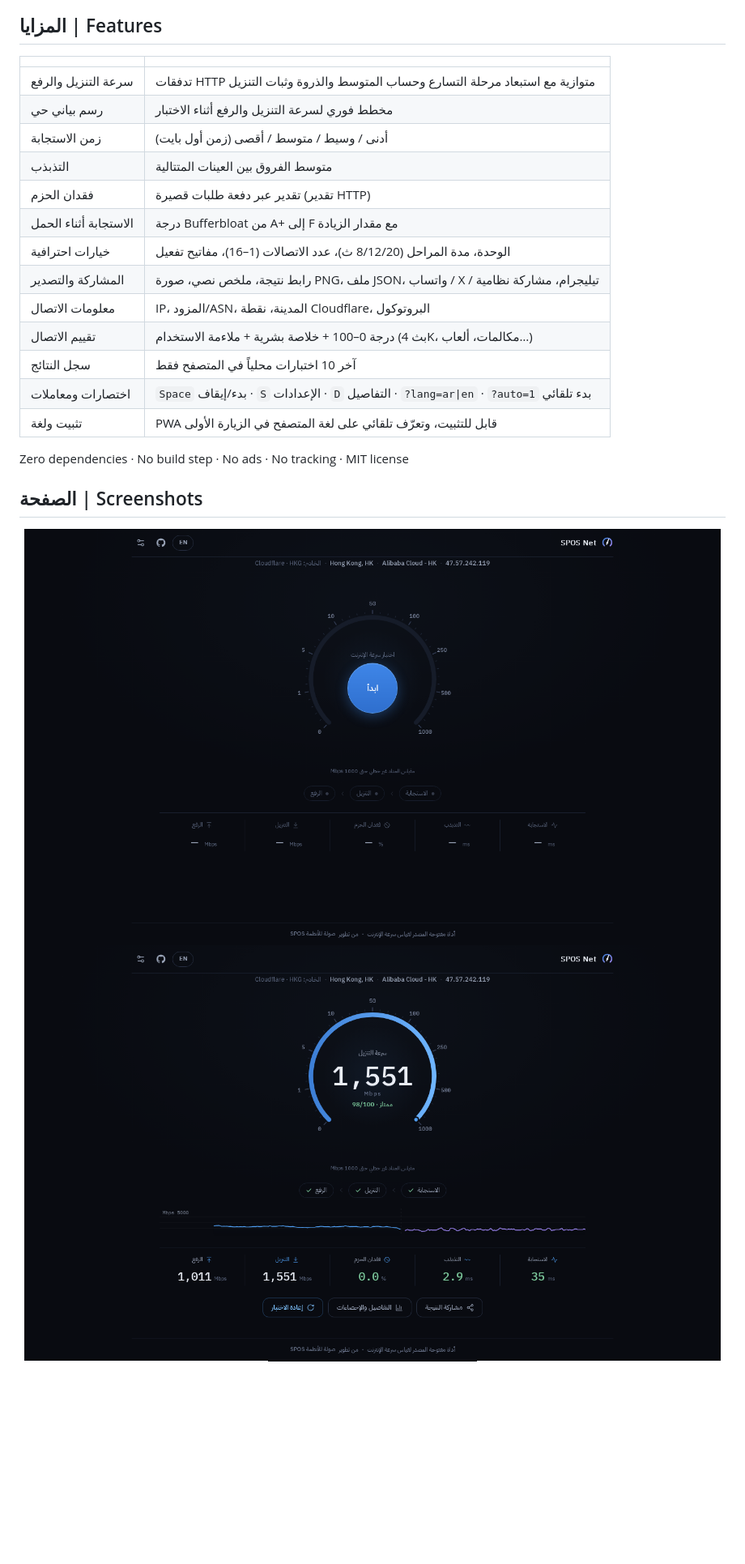
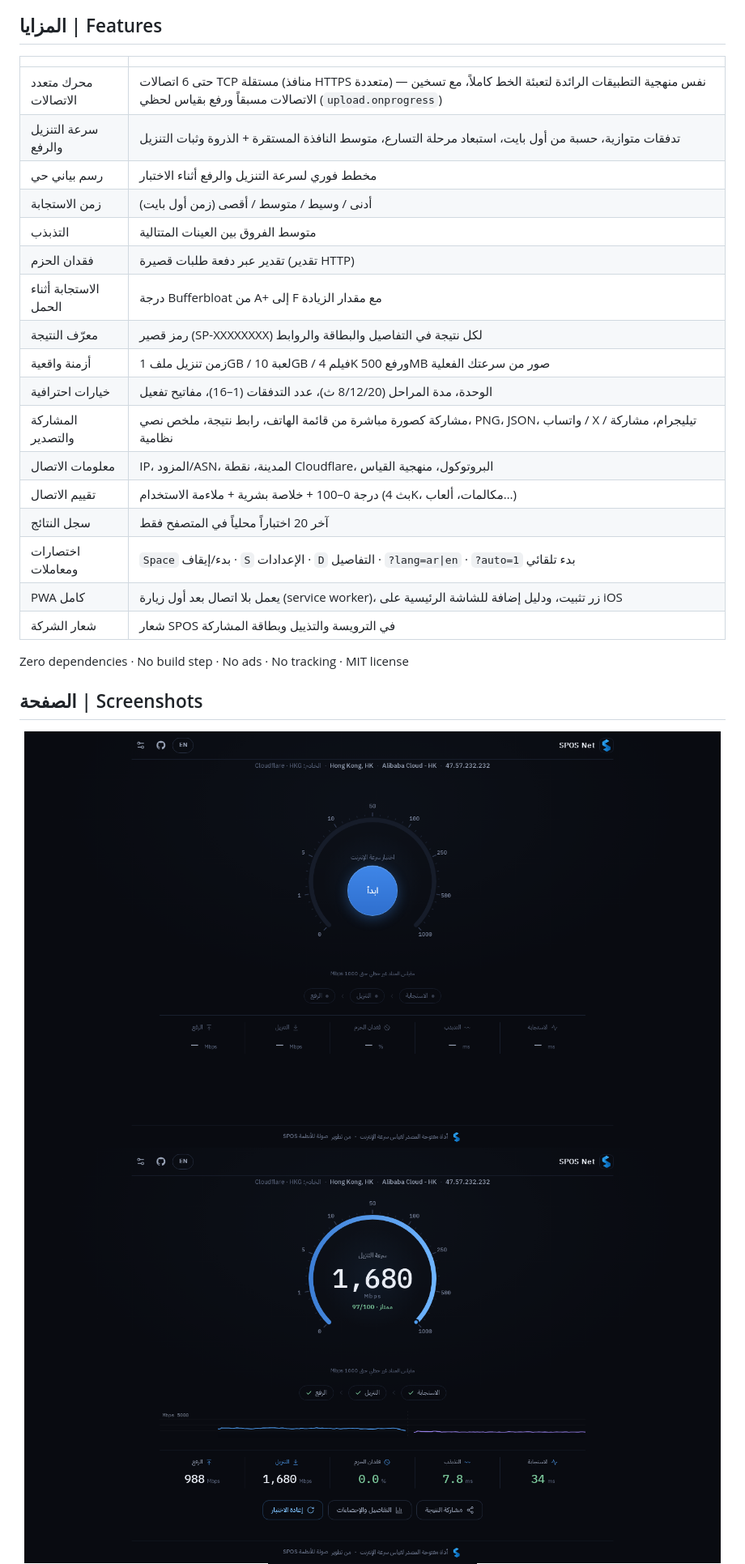
Before and after one commit to spos-systems/SPOS-Net, a Markdown page: README.md, the part around one of its changes. Shown at 81% size. GitHub-like rendering; pictures changed too: docs/screenshots/desktop-ar.png, docs/screenshots/mobile-ar.png, docs/screenshots/result-ar.png; blank space fills up the shorter version.

```diff
--- a/README.md
+++ b/README.md
@@ -14,19 +14,23 @@ A complete professional measurement: download and upload speed, latency (idle an
 
 | | |
 |---|---|
-| سرعة التنزيل والرفع | تدفقات HTTP متوازية مع استبعاد مرحلة التسارع وحساب المتوسط والذروة وثبات التنزيل |
+| محرك متعدد الاتصالات | حتى 6 اتصالات TCP مستقلة (منافذ HTTPS متعددة) — نفس منهجية التطبيقات الرائدة لتعبئة الخط كاملاً، مع تسخين الاتصالات مسبقاً ورفع بقياس لحظي (`upload.onprogress`)
+| سرعة التنزيل والرفع | تدفقات متوازية، حسبة من أول بايت، استبعاد مرحلة التسارع، متوسط النافذة المستقرة + الذروة وثبات التنزيل |
 | رسم بياني حي | مخطط فوري لسرعة التنزيل والرفع أثناء الاختبار |
 | زمن الاستجابة | أدنى / وسيط / متوسط / أقصى (زمن أول بايت) |
 | التذبذب | متوسط الفروق بين العينات المتتالية |
 | فقدان الحزم | تقدير عبر دفعة طلبات قصيرة (تقدير HTTP) |
 | الاستجابة أثناء الحمل | درجة Bufferbloat من A+ إلى F مع مقدار الزيادة |
-| خيارات احترافية | الوحدة، مدة المراحل (8/12/20 ث)، عدد الاتصالات (1–16)، مفاتيح تفعيل |
-| المشاركة والتصدير | رابط نتيجة، ملخص نصي، صورة PNG، ملف JSON، واتساب / X / تيليجرام، مشاركة نظامية |
-| معلومات الاتصال | IP، المزود/ASN، المدينة، نقطة Cloudflare، البروتوكول |
+| معرّف النتيجة | رمز قصير (SP-XXXXXXXX) لكل نتيجة في التفاصيل والبطاقة والروابط |
+| أزمنة واقعية | زمن تنزيل ملف 1GB / لعبة 10GB / فيلم 4K ورفع 500MB صور من سرعتك الفعلية |
+| خيارات احترافية | الوحدة، مدة المراحل (8/12/20 ث)، عدد التدفقات (1–16)، مفاتيح تفعيل |
+| المشاركة والتصدير | مشاركة كصورة مباشرة من قائمة الهاتف، رابط نتيجة، ملخص نصي، PNG، JSON، واتساب / X / تيليجرام، مشاركة نظامية |
+| معلومات الاتصال | IP، المزود/ASN، المدينة، نقطة Cloudflare، البروتوكول، منهجية القياس |
 | تقييم الاتصال | درجة 0–100 + خلاصة بشرية + ملاءمة الاستخدام (بث 4K، مكالمات، ألعاب…) |
-| سجل النتائج | آخر 10 اختبارات محلياً في المتصفح فقط |
+| سجل النتائج | آخر 20 اختباراً محلياً في المتصفح فقط |
 | اختصارات ومعاملات | `Space` بدء/إيقاف · `S` الإعدادات · `D` التفاصيل · `?lang=ar\|en` · `?auto=1` بدء تلقائي |
-| تثبيت ولغة | PWA قابل للتثبيت، وتعرّف تلقائي على لغة المتصفح في الزيارة الأولى |
+| PWA كامل | يعمل بلا اتصال بعد أول زيارة (service worker)، زر تثبيت، ودليل إضافة للشاشة الرئيسية على iOS |
+| شعار الشركة | شعار SPOS في الترويسة والتذييل وبطاقة المشاركة |
 
 Zero dependencies · No build step · No ads · No tracking · MIT license
 
```
Also changed, not shown: other parts of README.md (+5 -3 lines), CHANGELOG.md (+32 -0 lines), assets/img/logo.png (added), 9 other files.
